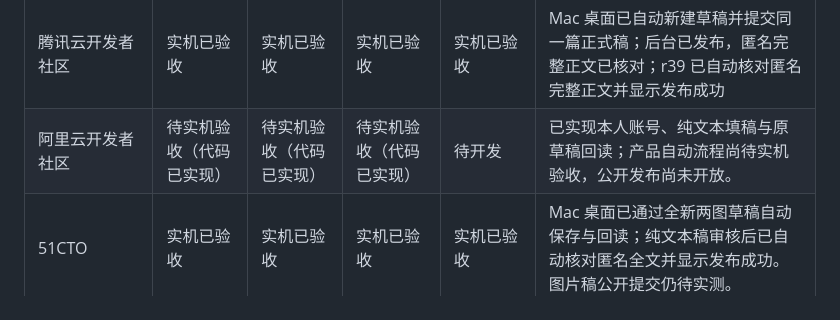
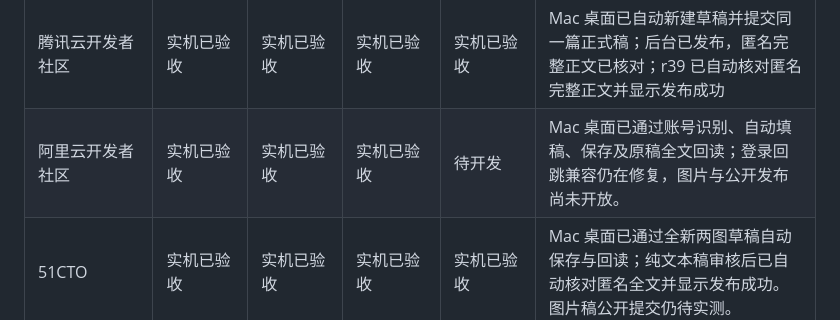
Before and after one commit to 1319974153-ui/guanyin-geo, a Markdown page: docs/平台能力与验收状态.md, the part around one of its changes. GitHub-like rendering.

```diff
--- a/docs/平台能力与验收状态.md
+++ b/docs/平台能力与验收状态.md
@@ -15,7 +15,7 @@
 | 掘金 | 待开发 | 待开发 | 待开发 | 待开发 | 已列入完整接入计划，尚不能自动填稿或发布 |
 | 博客园 | 实机已验收 | 待开发 | 实机已验收 | 实机已验收 | 真实账号草稿、公开发布及匿名正文自动核验已通过；每次发送仍须取得自己的回执 |
 | 腾讯云开发者社区 | 实机已验收 | 实机已验收 | 实机已验收 | 实机已验收 | Mac 桌面已自动新建草稿并提交同一篇正式稿；后台已发布，匿名完整正文已核对；r39 已自动核对匿名完整正文并显示发布成功 |
-| 阿里云开发者社区 | 待实机验收（代码已实现） | 待实机验收（代码已实现） | 待实机验收（代码已实现） | 待开发 | 已实现本人账号、纯文本填稿与原草稿回读；产品自动流程尚待实机验收，公开发布尚未开放。 |
+| 阿里云开发者社区 | 实机已验收 | 实机已验收 | 实机已验收 | 待开发 | Mac 桌面已通过账号识别、自动填稿、保存及原稿全文回读；登录回跳兼容仍在修复，图片与公开发布尚未开放。 |
 | 51CTO | 实机已验收 | 实机已验收 | 实机已验收 | 实机已验收 | Mac 桌面已通过全新两图草稿自动保存与回读；纯文本稿审核后已自动核对匿名全文并显示发布成功。图片稿公开提交仍待实测。 |
 | 思否 | 待开发 | 待开发 | 待开发 | 待开发 | 已列入完整接入计划，尚不能自动填稿或发布 |
 | 开源中国 | 待开发 | 待开发 | 待开发 | 待开发 | 已列入完整接入计划，尚不能自动填稿或发布 |
```
Also changed, not shown: other parts of docs/平台能力与验收状态.md (+1 -1 lines).
